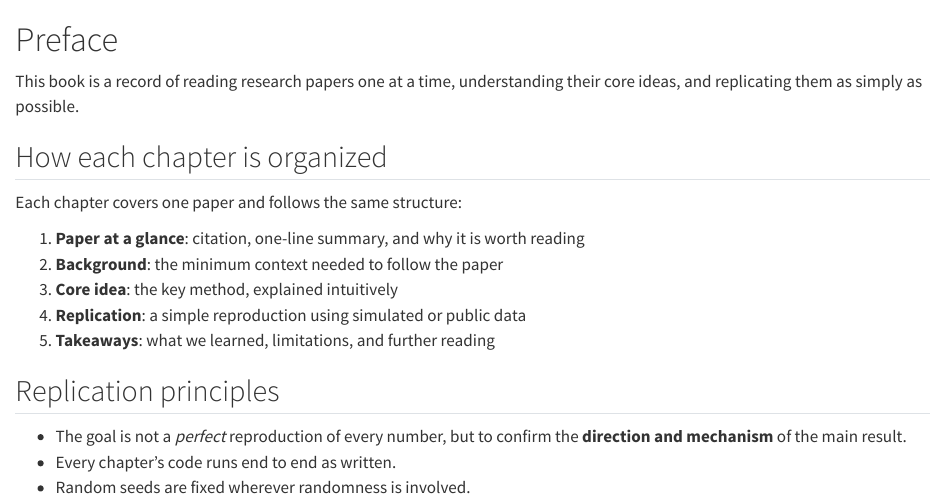
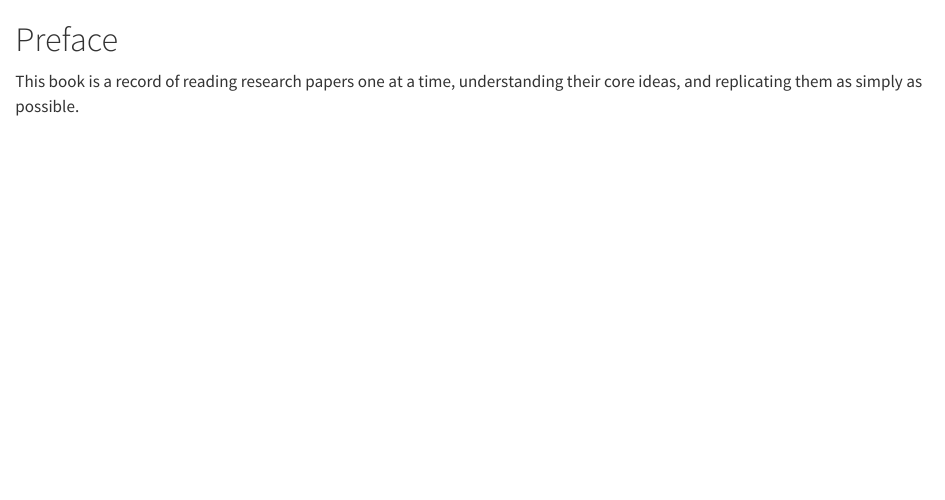
Before and after one commit to julianjhkim/read-articles-with-me, a Quarto document (index.qmd): the page in a window 1100 px wide, from its top. Rendered offline with R 4.5, knitr and Pandoc in place of Quarto, with nearby package versions.

Commit message:
Trim preface to intro only

```diff
--- a/index.qmd
+++ b/index.qmd
@@ -1,19 +1,3 @@
 # Preface {.unnumbered}
 
 This book is a record of reading research papers one at a time, understanding their core ideas, and replicating them as simply as possible.
-
-## How each chapter is organized
-
-Each chapter covers one paper and follows the same structure:
-
-1. **Paper at a glance**: citation, one-line summary, and why it is worth reading
-2. **Background**: the minimum context needed to follow the paper
-3. **Core idea**: the key method, explained intuitively
-4. **Replication**: a simple reproduction using simulated or public data
-5. **Takeaways**: what we learned, limitations, and further reading
-
-## Replication principles
-
-- The goal is not a *perfect* reproduction of every number, but to confirm the **direction and mechanism** of the main result.
-- Every chapter's code runs end to end as written.
-- Random seeds are fixed wherever randomness is involved.
```
